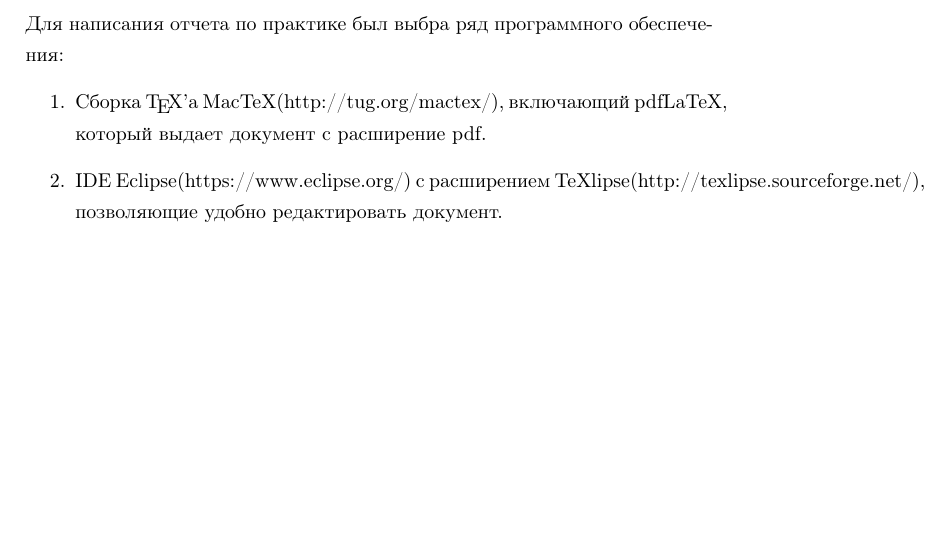
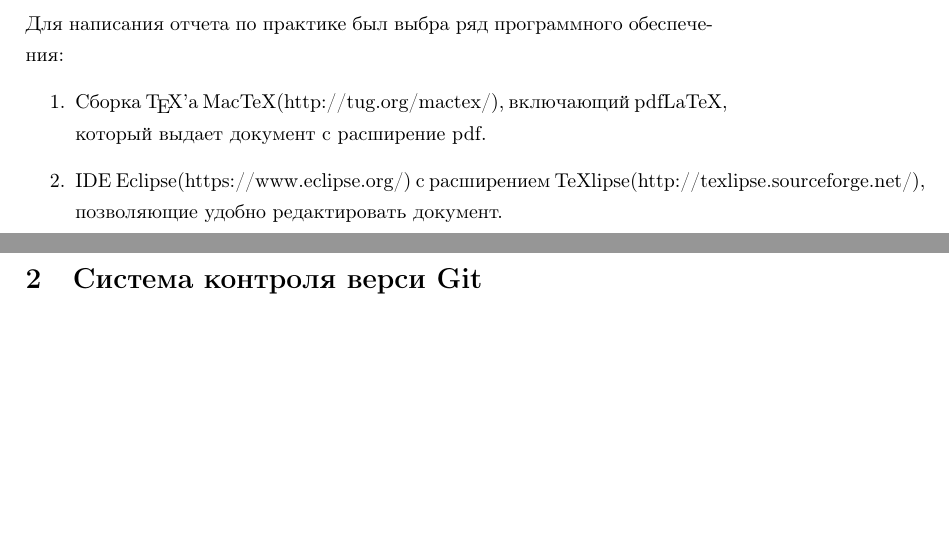
Before and after one commit to hamidr144/practice, a LaTeX document (document.tex): part of page 4 of 4 before the commit and two parts of pages 4 and 5 of 5 after it, the two joined at a grey line, cut so that both start at the same text, the shorter picture padded with empty space. The pictures show the PDF file document.pdf that the author committed with the source.

Commit message:
update document.tex

```diff
--- a/document.tex
+++ b/document.tex
@@ -98,4 +107,11 @@
 TeXlipse(http://texlipse.sourceforge.net/), позволяющие удобно редактировать
 документ.
 \end{enumerate}
+%+++++++++++++++++++++++++++++++++++++++++++++++++++++++++++++++++++++++++++++++++++++++++++++++++++
+%+++++++++++++++++++++++++++++++++++++++++++++++++++++++++++++++++++++++++++++++++++++++++++++++++++
+%+++++++++++++++++++++++++++++++++++++++++++++++++++++++++++++++++++++++++++++++++++++++++++++++++++
+%+++++++++++++++++++++++++++++++++++++++++++++++++++++++++++++++++++++++++++++++++++++++++++++++++++
+%+++++++++++++++++++++++++++++++++++++++++++++++++++++++++++++++++++++++++++++++++++++++++++++++++++
+\newpage
+\section{Система контроля верси Git}
 \end{document}
```
Also changed, not shown: document.pdf, Общий план зимней практики.pdf (deleted), document.tex (11 more changed lines).
